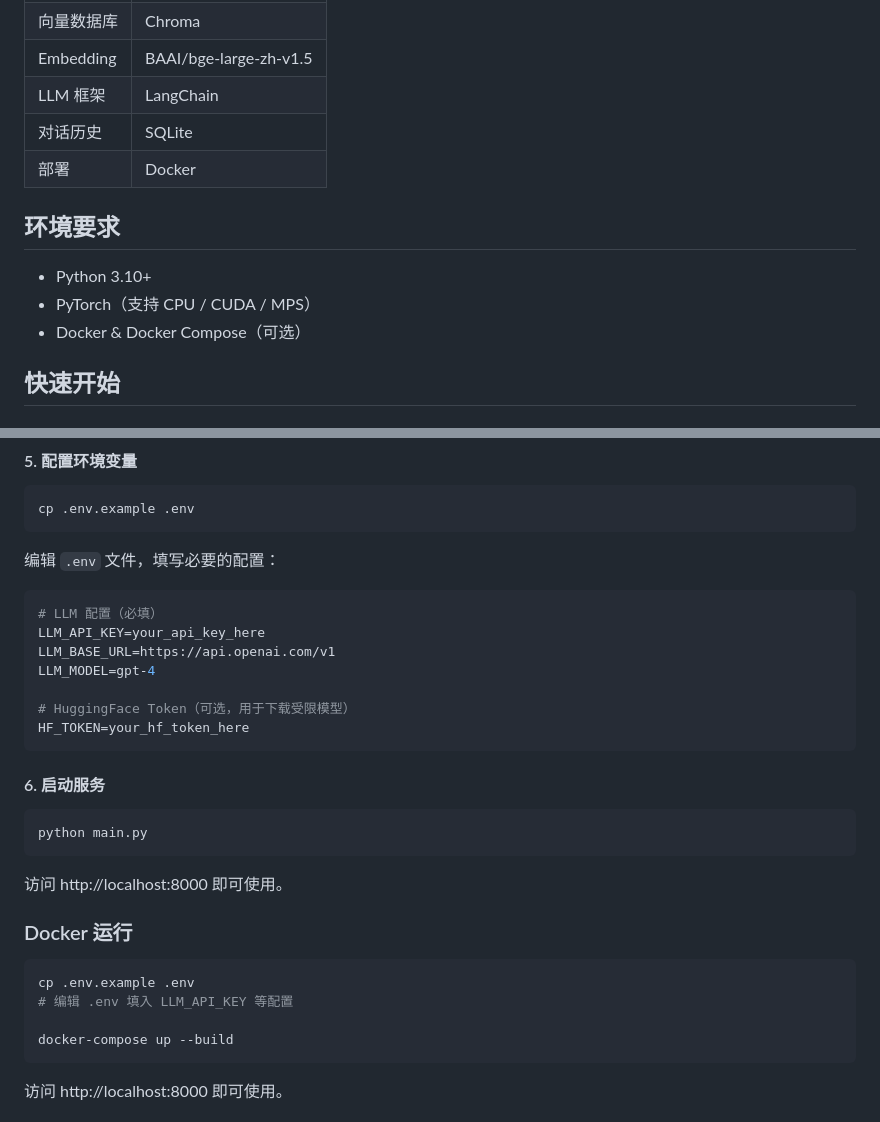
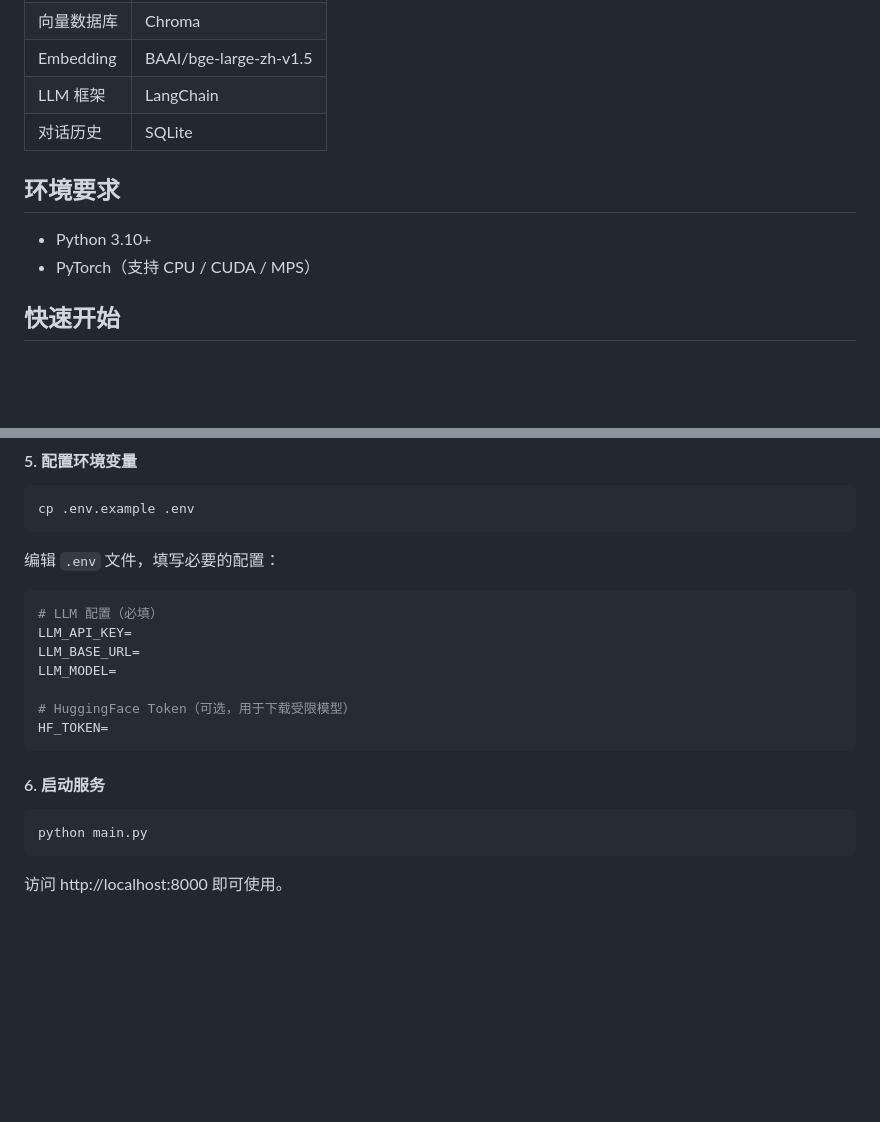
Before and after one commit to niu0506/LawRAG, a Markdown page: README.md, 2 parts joined by grey strips. Rendered like a GitHub page; blank space fills up the shorter version.

````diff
--- a/README.md
+++ b/README.md
@@ -21,13 +21,11 @@
 | Embedding | BAAI/bge-large-zh-v1.5 |
 | LLM 框架 | LangChain |
 | 对话历史 | SQLite |
-| 部署 | Docker |
 
 ## 环境要求
 
 - Python 3.10+
 - PyTorch（支持 CPU / CUDA / MPS）
-- Docker & Docker Compose（可选）
 
 ## 快速开始
 
@@ -87,29 +85,18 @@ cp .env.example .env
 
 ```env
 # LLM 配置（必填）
-LLM_API_KEY=your_api_key_here
-LLM_BASE_URL=https://api.openai.com/v1
-LLM_MODEL=gpt-4
+LLM_API_KEY=
+LLM_BASE_URL=
+LLM_MODEL=
 
 # HuggingFace Token（可选，用于下载受限模型）
-HF_TOKEN=your_hf_token_here
+HF_TOKEN=
 ```
 
 #### 6. 启动服务
 
 ```bash
 python main.py
-```
-
-访问 http://localhost:8000 即可使用。
-
-### Docker 运行
-
-```bash
-cp .env.example .env
-# 编辑 .env 填入 LLM_API_KEY 等配置
-
-docker-compose up --build
 ```
 
 访问 http://localhost:8000 即可使用。
````
